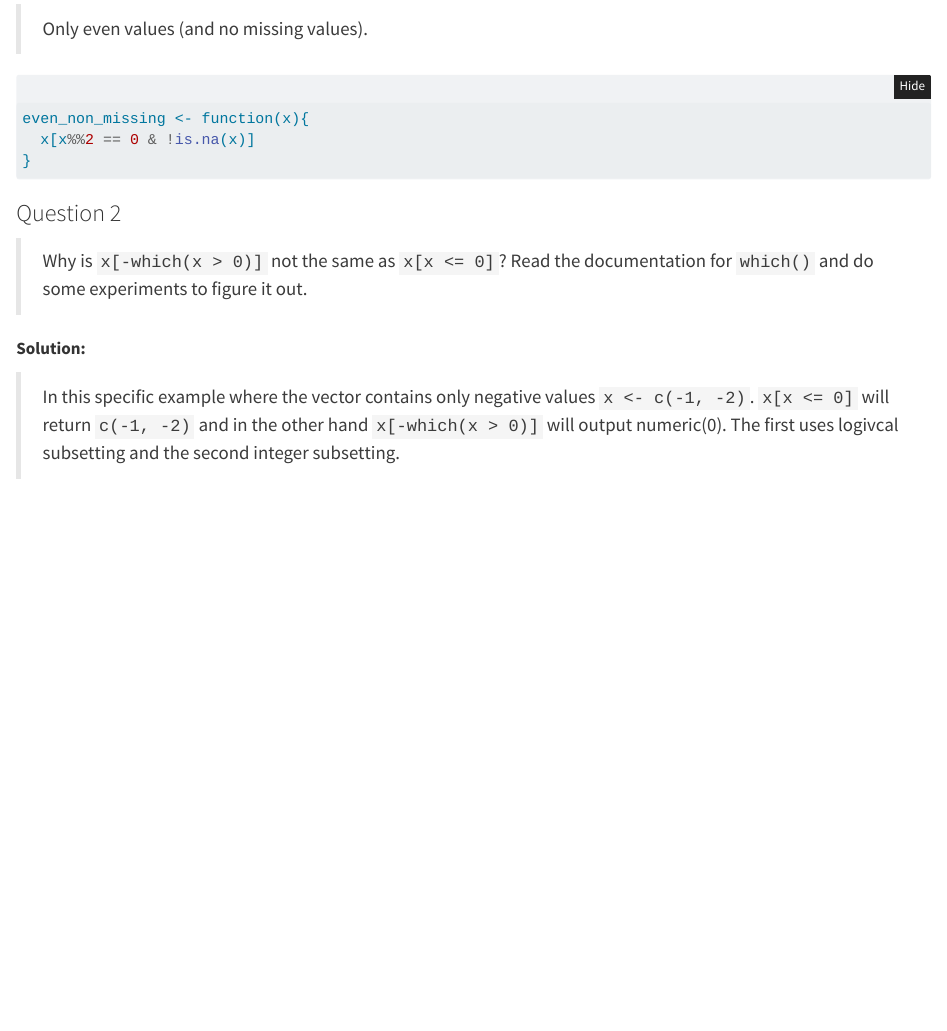
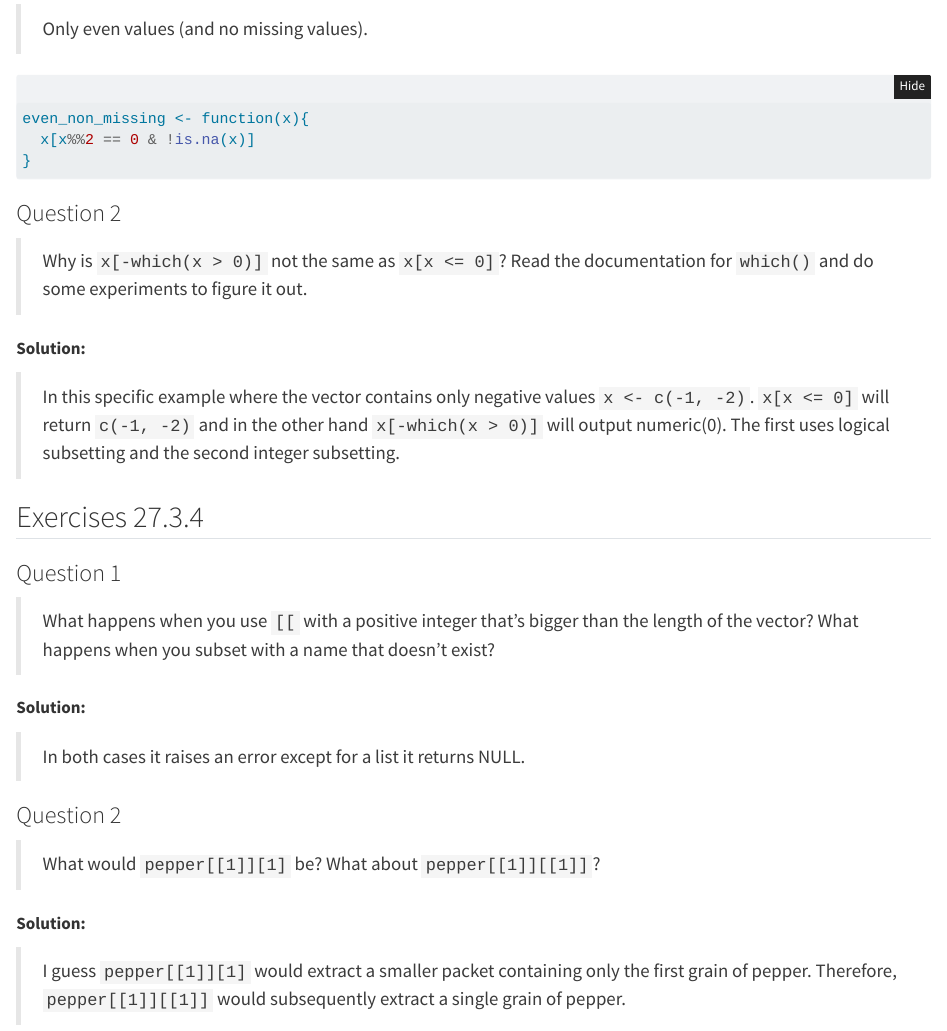
Before and after one commit to felnou77/r4ds-solutions, a Quarto document (base-R.qmd): the page in a window 1100 px wide, from 690 px down. Rendered offline with R 4.5, knitr and Pandoc in place of Quarto, with nearby package versions.

Commit message:
(ch27) : Thorough revision & solutions

```diff
--- a/base-R.qmd
+++ b/base-R.qmd
@@ -42,4 +42,22 @@ even_non_missing <- function(x){
 
 **Solution:**
 
-> In this specific example where the vector contains only negative values `x <- c(-1, -2)`. `x[x <= 0]` will return `c(-1, -2)` and in the other hand `x[-which(x > 0)]` will output numeric(0). The first uses logivcal subsetting and the second integer subsetting.
+> In this specific example where the vector contains only negative values `x <- c(-1, -2)`. `x[x <= 0]` will return `c(-1, -2)` and in the other hand `x[-which(x > 0)]` will output numeric(0). The first uses logical subsetting and the second integer subsetting.
+
+## Exercises 27.3.4 {.unnumbered}
+
+### Question 1
+
+> What happens when you use `[[` with a positive integer that’s bigger than the length of the vector? What happens when you subset with a name that doesn’t exist?
+
+**Solution:**
+
+> In both cases it raises an error except for a list it returns NULL.
+
+### Question 2
+
+> What would `pepper[[1]][1]` be? What about `pepper[[1]][[1]]`?
+
+**Solution:**
+
+> I guess `pepper[[1]][1]` would extract a smaller packet containing only the first grain of pepper. Therefore, `pepper[[1]][[1]]` would subsequently extract a single grain of pepper.
```
